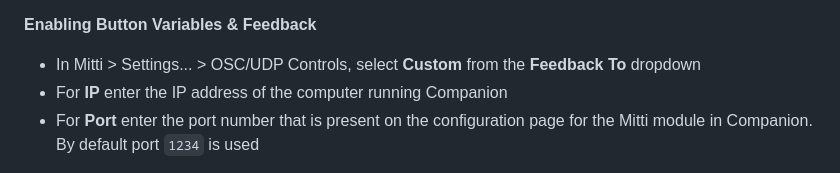
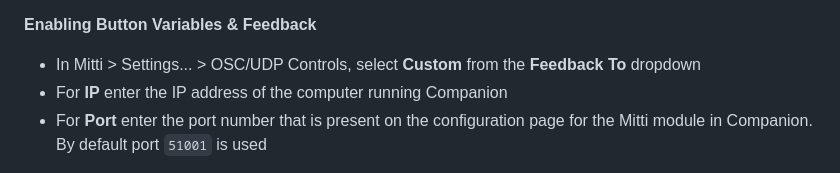
Before and after one commit to bitfocus/companion-module-imimot-mitti, a Markdown page: companion/HELP.md, the part around the change. GitHub-like rendering.

Commit message:
chore: update default port to new port, update deps (#55)
* chore: change default port to new default

* chore: update deps

* chore: add prettier

* chore: version up

```diff
--- a/companion/HELP.md
+++ b/companion/HELP.md
@@ -9,7 +9,7 @@
 
 - In Mitti > Settings... > OSC/UDP Controls, select **Custom** from the **Feedback To** dropdown
 - For **IP** enter the IP address of the computer running Companion
-- For **Port** enter the port number that is present on the configuration page for the Mitti module in Companion. By default port `1234` is used
+- For **Port** enter the port number that is present on the configuration page for the Mitti module in Companion. By default port `51001` is used
 
 ![Mitti](images/mitti.png?raw=true 'Mitti')
 
```
Also changed, not shown: companion/images/mitti.png, 5 other files.
